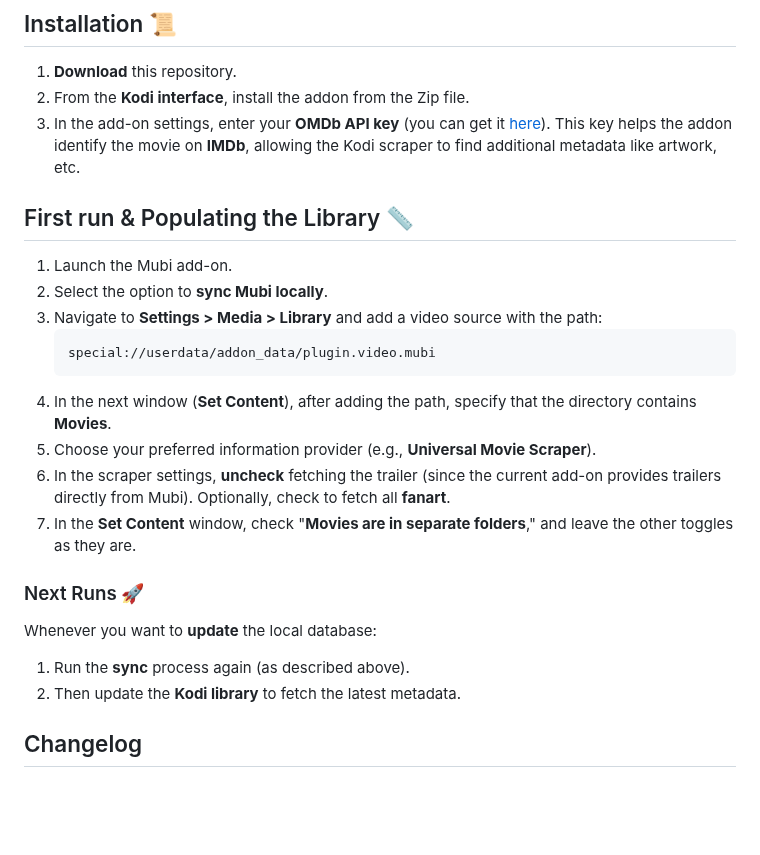
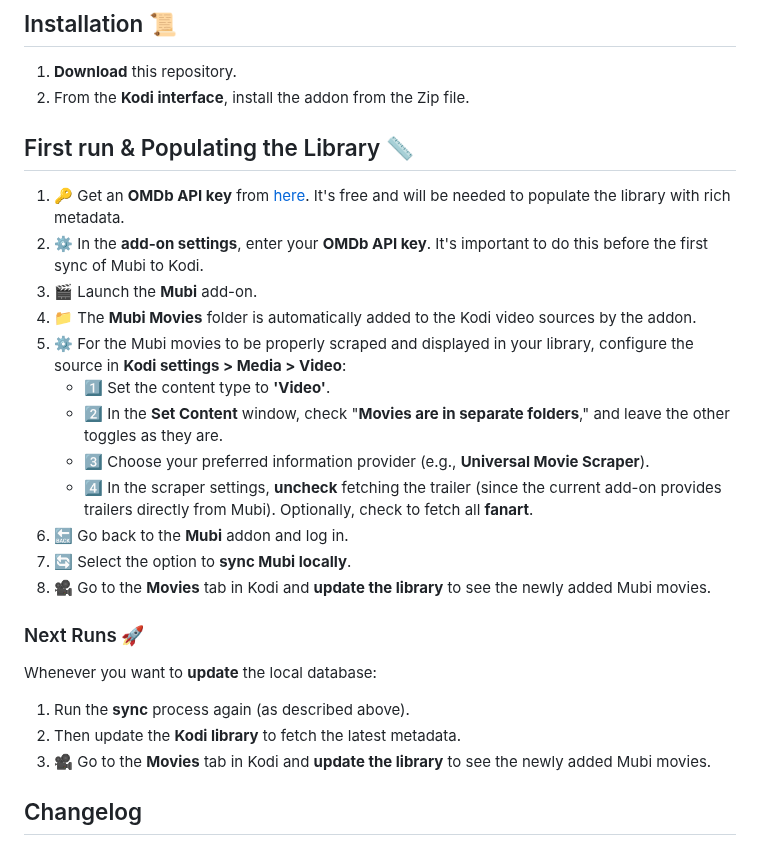
Before and after one commit to kubi2021/plugin.video.mubi, a Markdown page: README.md, the part around the change. Rendered like a GitHub page; blank space fills up the shorter version.

````diff
--- a/README.md
+++ b/README.md
@@ -25,26 +25,28 @@ The goal of this addon is to harness Kodi's excellent browsing and metadata scra
 
 1. **Download** this repository.
 2. From the **Kodi interface**, install the addon from the Zip file.
-3. In the add-on settings, enter your **OMDb API key** (you can get it [here](http://www.omdbapi.com/apikey.aspx)). This key helps the addon identify the movie on **IMDb**, allowing the Kodi scraper to find additional metadata like artwork, etc.
 
 ## First run & Populating the Library 📏
 
-1. Launch the Mubi add-on.
-2. Select the option to **sync Mubi locally**.
-3. Navigate to **Settings > Media > Library** and add a video source with the path:
-    ```
-    special://userdata/addon_data/plugin.video.mubi
-    ```
-4. In the next window (**Set Content**), after adding the path, specify that the directory contains **Movies**.
-5. Choose your preferred information provider (e.g., **Universal Movie Scraper**).
-6. In the scraper settings, **uncheck** fetching the trailer (since the current add-on provides trailers directly from Mubi). Optionally, check to fetch all **fanart**.
-7. In the **Set Content** window, check "**Movies are in separate folders**," and leave the other toggles as they are.
+1. 🔑 Get an **OMDb API key** from [here](http://www.omdbapi.com/apikey.aspx). It's free and will be needed to populate the library with rich metadata.
+2. ⚙️ In the **add-on settings**, enter your **OMDb API key**. It's important to do this before the first sync of Mubi to Kodi.
+3. 🎬 Launch the **Mubi** add-on.
+4. 📁 The **Mubi Movies** folder is automatically added to the Kodi video sources by the addon.
+5. ⚙️ For the Mubi movies to be properly scraped and displayed in your library, configure the source in **Kodi settings > Media > Video**:
+    - 1️⃣ Set the content type to **'Video'**.
+    - 2️⃣ In the **Set Content** window, check "**Movies are in separate folders**," and leave the other toggles as they are.
+    - 3️⃣ Choose your preferred information provider (e.g., **Universal Movie Scraper**).
+    - 4️⃣ In the scraper settings, **uncheck** fetching the trailer (since the current add-on provides trailers directly from Mubi). Optionally, check to fetch all **fanart**.
+6. 🔙 Go back to the **Mubi** addon and log in.
+7. 🔄 Select the option to **sync Mubi locally**.
+8. 🎥 Go to the **Movies** tab in Kodi and **update the library** to see the newly added Mubi movies.
 
 ### Next Runs 🚀
 
 Whenever you want to **update** the local database:
 1. Run the **sync** process again (as described above).
 2. Then update the **Kodi library** to fetch the latest metadata.
+3. 🎥 Go to the **Movies** tab in Kodi and **update the library** to see the newly added Mubi movies.
 
 ## Changelog
 
````
